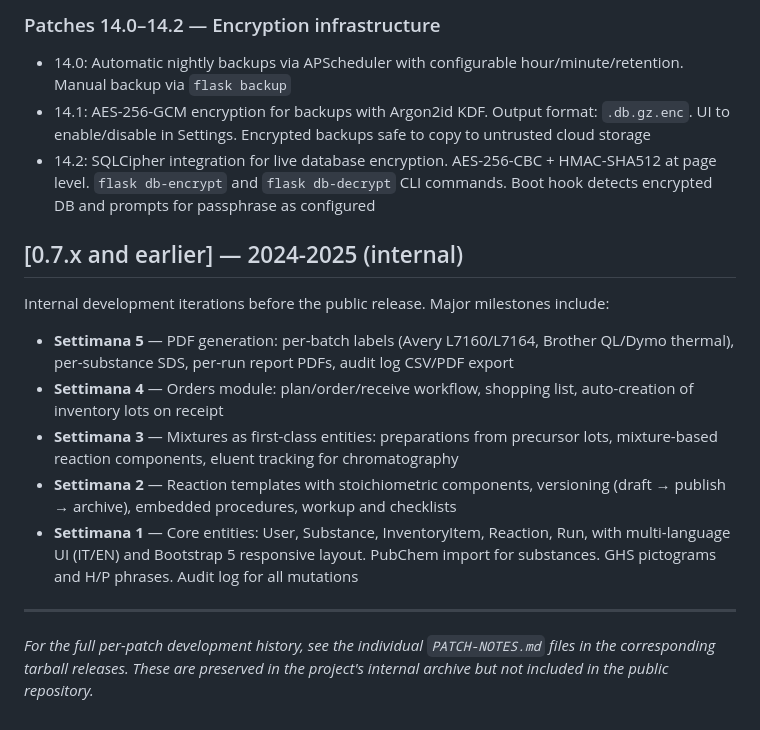
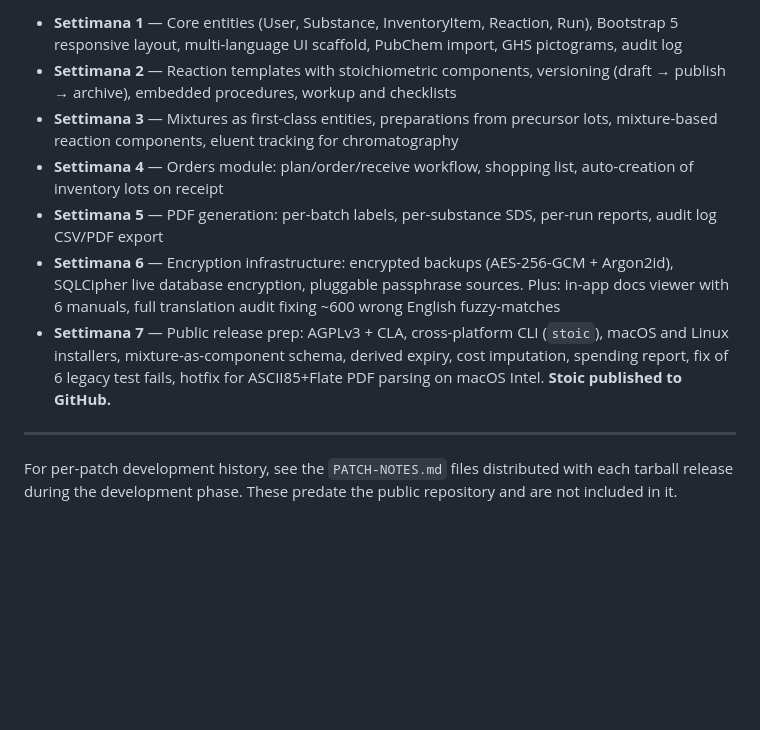
Before and after one commit to the-stoic-authors/stoic, a Markdown page: CHANGELOG.md, the part around one of its changes. GitHub-like rendering; blank space fills up the shorter version.

```diff
--- a/CHANGELOG.md
+++ b/CHANGELOG.md
@@ -132,40 +143,30 @@ labeled 14.0 through 14.6.3. Highlights:
-### Patches 14.0–14.2 — Encryption infrastructure
-
-- 14.0: Automatic nightly backups via APScheduler with
-  configurable hour/minute/retention. Manual backup via
-  `flask backup`
-- 14.1: AES-256-GCM encryption for backups with Argon2id KDF.
-  Output format: `.db.gz.enc`. UI to enable/disable in Settings.
-  Encrypted backups safe to copy to untrusted cloud storage
-- 14.2: SQLCipher integration for live database encryption.
-  AES-256-CBC + HMAC-SHA512 at page level. `flask db-encrypt`
-  and `flask db-decrypt` CLI commands. Boot hook detects
-  encrypted DB and prompts for passphrase as configured
-
-## [0.7.x and earlier] — 2024-2025 (internal)
-
-Internal development iterations before the public release. Major
-milestones include:
-
-- **Settimana 5** — PDF generation: per-batch labels (Avery
-  L7160/L7164, Brother QL/Dymo thermal), per-substance SDS,
-  per-run report PDFs, audit log CSV/PDF export
-- **Settimana 4** — Orders module: plan/order/receive workflow,
-  shopping list, auto-creation of inventory lots on receipt
-- **Settimana 3** — Mixtures as first-class entities:
-  preparations from precursor lots, mixture-based reaction
-  components, eluent tracking for chromatography
+- **Settimana 1** — Core entities (User, Substance, InventoryItem,
+  Reaction, Run), Bootstrap 5 responsive layout, multi-language
+  UI scaffold, PubChem import, GHS pictograms, audit log
 - **Settimana 2** — Reaction templates with stoichiometric
   components, versioning (draft → publish → archive), embedded
   procedures, workup and checklists
-- **Settimana 1** — Core entities: User, Substance, InventoryItem,
-  Reaction, Run, with multi-language UI (IT/EN) and Bootstrap 5
-  responsive layout. PubChem import for substances. GHS
-  pictograms and H/P phrases. Audit log for all mutations
+- **Settimana 3** — Mixtures as first-class entities, preparations
+  from precursor lots, mixture-based reaction components, eluent
+  tracking for chromatography
+- **Settimana 4** — Orders module: plan/order/receive workflow,
+  shopping list, auto-creation of inventory lots on receipt
+- **Settimana 5** — PDF generation: per-batch labels, per-substance
+  SDS, per-run reports, audit log CSV/PDF export
+- **Settimana 6** — Encryption infrastructure: encrypted backups
+  (AES-256-GCM + Argon2id), SQLCipher live database encryption,
+  pluggable passphrase sources. Plus: in-app docs viewer with 6
+  manuals, full translation audit fixing ~600 wrong English
+  fuzzy-matches
+- **Settimana 7** — Public release prep: AGPLv3 + CLA, cross-platform
+  CLI (`stoic`), macOS and Linux installers, mixture-as-component
+  schema, derived expiry, cost imputation, spending report, fix
+  of 6 legacy test fails, hotfix for ASCII85+Flate PDF parsing on
+  macOS Intel. **Stoic published to GitHub.**
 
 ---
 
-*For the full per-patch development history, see the individual
-`PATCH-NOTES.md` files in the corresponding tarball releases.
-These are preserved in the project's internal archive but not
-included in the public repository.*
+For per-patch development history, see the `PATCH-NOTES.md` files
+distributed with each tarball release during the development
+phase. These predate the public repository and are not included
+in it.
```
Also changed, not shown: other parts of CHANGELOG.md (+115 -104 lines).
